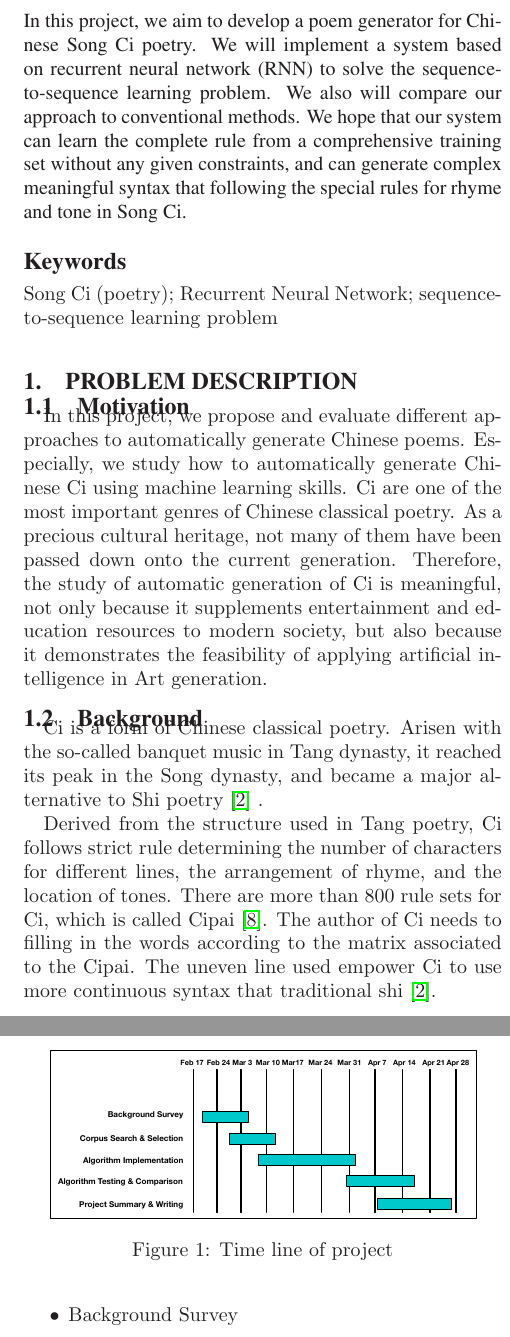
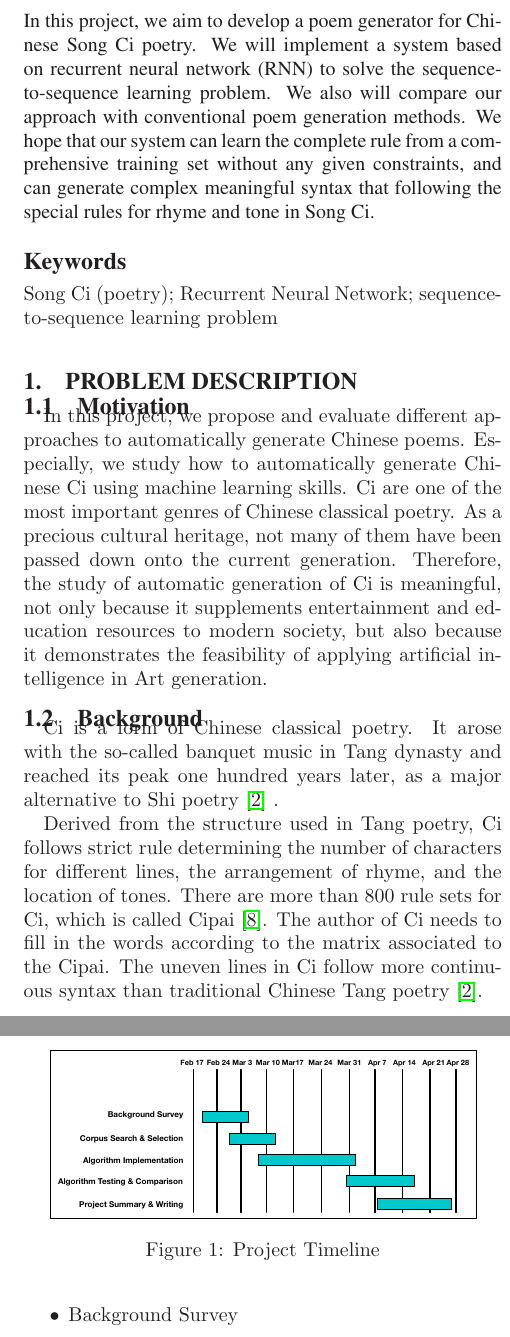
Before and after one commit to Strideradu/17spr_wang_zhu_du, a LaTeX paper (Proposal/main.tex, which reads Proposal/sections/Abstract.tex, Proposal/sections/ProblemDescription.tex, Proposal/sections/ProjectMilestones.tex): two parts of the columns of pages 1 and 2 of 2, joined at a grey line, cut so that both start at the same text. Compiled offline with LaTeX, dvips and Ghostscript.

Commit message:
Final version of our proposal

```diff
--- a/Proposal/sections/Abstract.tex
+++ b/Proposal/sections/Abstract.tex
@@ -1,6 +1,6 @@
 % !TEX root = /Users/zhuzhuangdi/Desktop/MSUCourses/MachineLearning847/17Project/17spr_wang_zhu_du/Proposal/main.tex
 \begin{abstract}
-In this project, we aim to develop a poem generator for Chinese Song Ci poetry. We will implement a  system based on recurrent neural network (RNN) to solve the sequence-to-sequence learning problem. We also will compare our approach to conventional methods. We hope that our system can learn the complete rule from a comprehensive training set without any given constraints, and can generate complex meaningful syntax that following the special rules for rhyme and tone in Song Ci.
+In this project, we aim to develop a poem generator for Chinese Song Ci poetry. We will implement a  system based on recurrent neural network (RNN) to solve the sequence-to-sequence learning problem. We also will compare our approach with conventional poem generation methods. We hope that our system can learn the complete rule from a comprehensive training set without any given constraints, and can generate complex meaningful syntax that following the special rules for rhyme and tone in Song Ci.
 
 \end{abstract}
 \keywords{Song Ci (poetry); Recurrent Neural Network; sequence-to-sequence learning problem}
--- a/Proposal/sections/ProblemDescription.tex
+++ b/Proposal/sections/ProblemDescription.tex
@@ -13,9 +13,9 @@ Therefore, the study of automatic generation of Ci is meaningful, not only becau
 %
 
 \subsection{Background}
-Ci is a form of Chinese classical poetry. Arisen with the so-called banquet music in Tang dynasty, it reached its peak in the Song dynasty, and became a major alternative to Shi poetry\cite{cai2008chinesepoetry} .
+Ci is a form of Chinese classical poetry. It arose with the so-called banquet music in Tang dynasty and reached its peak one hundred years later, as a major alternative to Shi poetry\cite{cai2008chinesepoetry} .
 
-Derived from the structure used in Tang poetry, Ci follows strict rule determining the number of characters for different lines, the arrangement of rhyme, and the location of tones. There are more than 800 rule sets for Ci, which is called Cipai\cite{wikici}. The author of Ci needs to filling in the words according to the matrix associated to the Cipai. The uneven line used empower Ci to use more continuous syntax that traditional shi\cite{cai2008chinesepoetry}.
+Derived from the structure used in Tang poetry, Ci follows strict rule determining the number of characters for different lines, the arrangement of rhyme, and the location of tones. There are more than 800 rule sets for Ci, which is called Cipai\cite{wikici}. The author of Ci needs to fill in the words according to the matrix associated to the Cipai. The uneven lines in Ci follow more continuous syntax than traditional Chinese Tang poetry\cite{cai2008chinesepoetry}.
 
 \subsection{Proposed Approach}
 We propose an AI system which generate Ci in an interactive approach.
--- a/Proposal/sections/ProjectMilestones.tex
+++ b/Proposal/sections/ProjectMilestones.tex
@@ -13,7 +13,7 @@ and detailed project timeline is showed in Figure \ref{fig:projecttimeline}:
 \begin{figure}[htbp]
 	\centering
 	\includegraphics[width=0.9\linewidth]{mileStone}
-	\caption{Time line of project}
+	\caption{Project Timeline}
 	\label{fig:projecttimeline}
 \end{figure}
 \begin{itemize}
```
